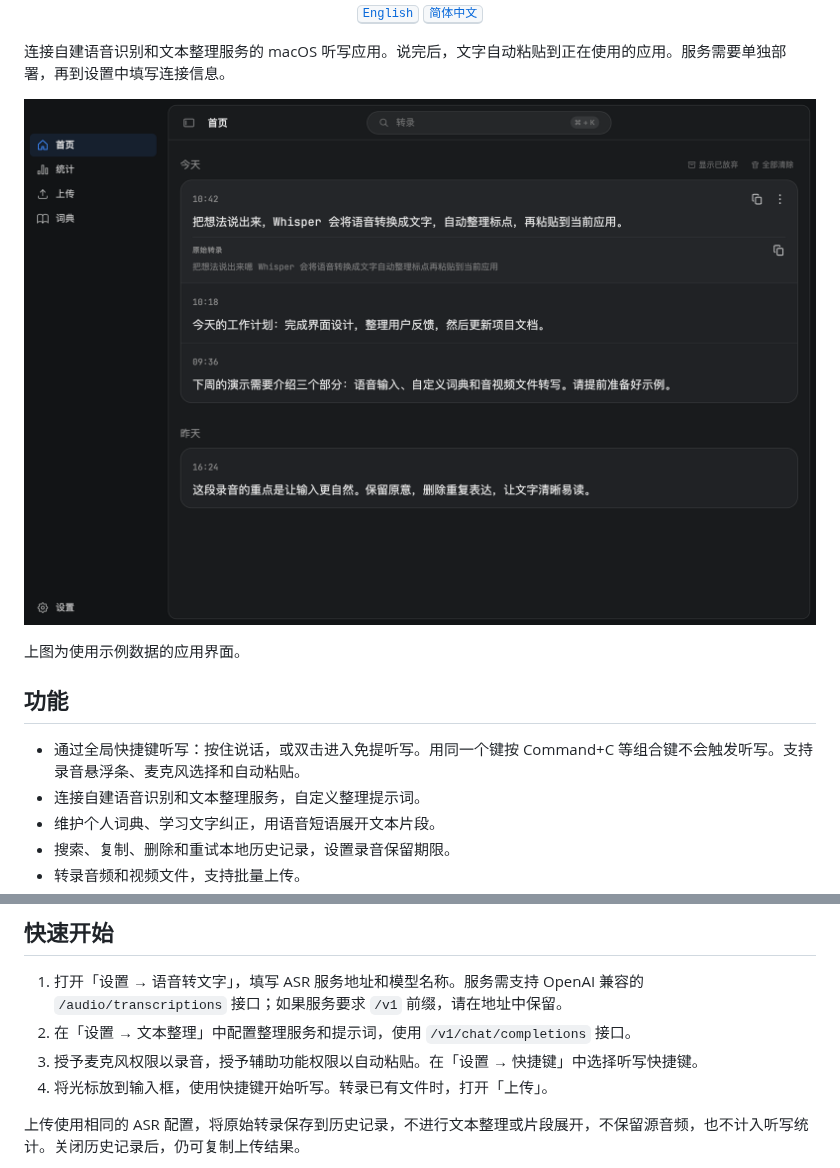
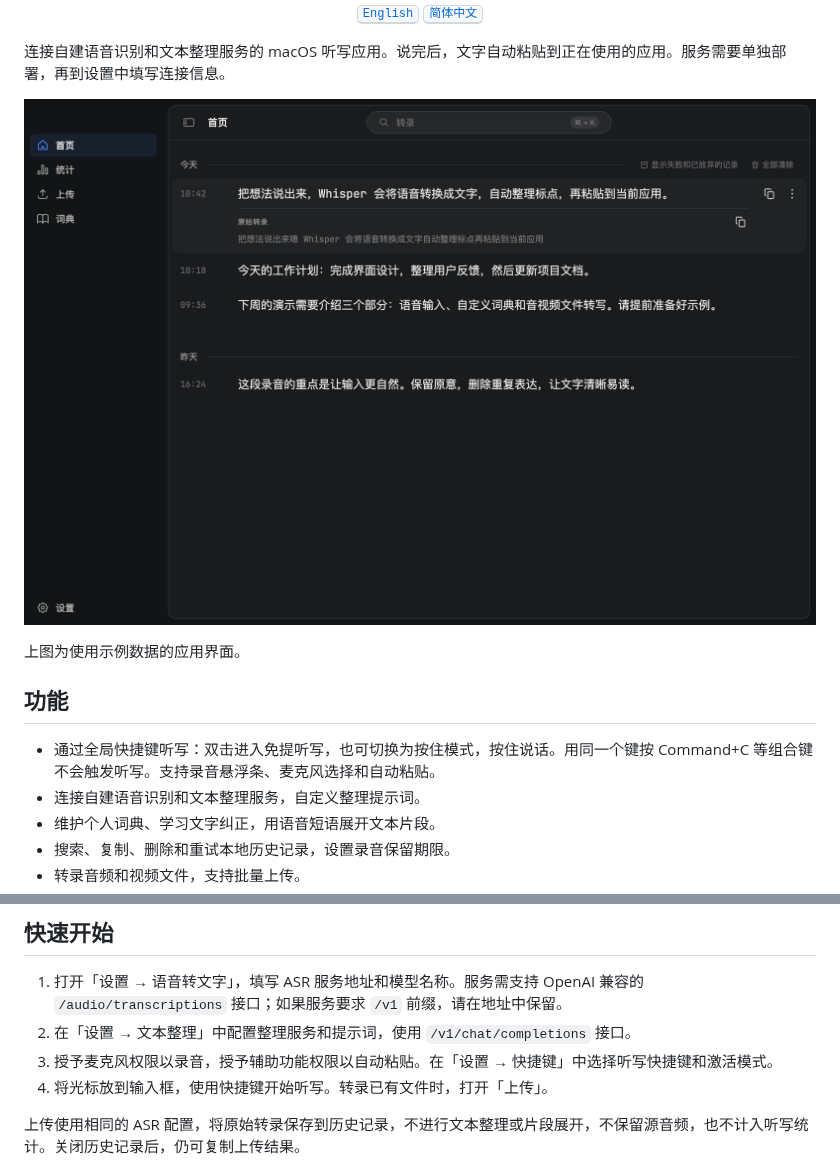
Before and after one commit to softmaxe/whisper, a Markdown page: README.zh-CN.md, 2 parts joined by grey strips. Rendered like a GitHub page; pictures changed too: docs/images/overview-zh-CN.png.

```diff
--- a/README.zh-CN.md
+++ b/README.zh-CN.md
@@ -19,7 +19,7 @@
 
 ## 功能
 
-- 通过全局快捷键听写：按住说话，或双击进入免提听写。用同一个键按 Command+C 等组合键不会触发听写。支持录音悬浮条、麦克风选择和自动粘贴。
+- 通过全局快捷键听写：双击进入免提听写，也可切换为按住模式，按住说话。用同一个键按 Command+C 等组合键不会触发听写。支持录音悬浮条、麦克风选择和自动粘贴。
 - 连接自建语音识别和文本整理服务，自定义整理提示词。
 - 维护个人词典、学习文字纠正，用语音短语展开文本片段。
 - 搜索、复制、删除和重试本地历史记录，设置录音保留期限。
@@ -51,7 +51,7 @@ brew upgrade --cask softmaxe/tap/whisper
 
 1. 打开「设置 → 语音转文字」，填写 ASR 服务地址和模型名称。服务需支持 OpenAI 兼容的 `/audio/transcriptions` 接口；如果服务要求 `/v1` 前缀，请在地址中保留。
 2. 在「设置 → 文本整理」中配置整理服务和提示词，使用 `/v1/chat/completions` 接口。
-3. 授予麦克风权限以录音，授予辅助功能权限以自动粘贴。在「设置 → 快捷键」中选择听写快捷键。
+3. 授予麦克风权限以录音，授予辅助功能权限以自动粘贴。在「设置 → 快捷键」中选择听写快捷键和激活模式。
 4. 将光标放到输入框，使用快捷键开始听写。转录已有文件时，打开「上传」。
 
 上传使用相同的 ASR 配置，将原始转录保存到历史记录，不进行文本整理或片段展开，不保留源音频，也不计入听写统计。关闭历史记录后，仍可复制上传结果。
```
Also changed, not shown: README.md (+2 -2 lines), docs/images/overview-en.png.
